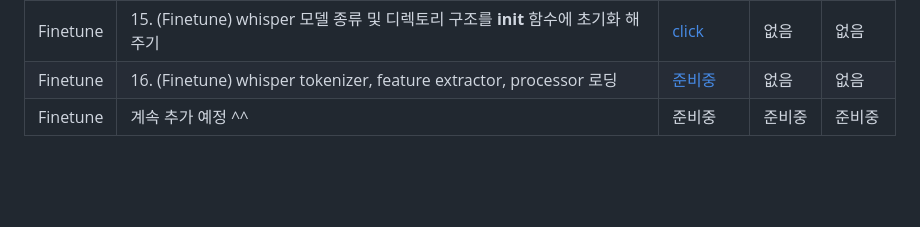
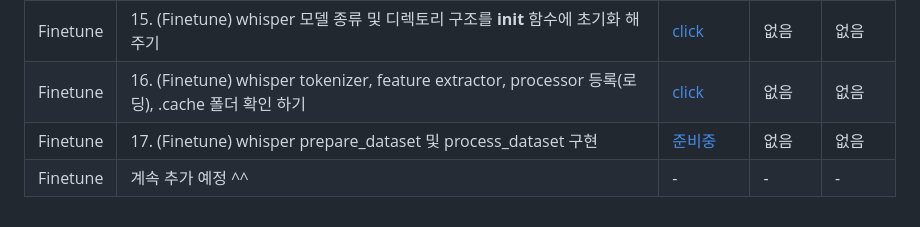
Before and after one commit to kafa46/acin_academy, a Markdown page: 202_fine_tunning/README.md, the part around the change. Rendered like a GitHub page; blank space fills up the shorter version.

Commit message:
add tokenizer, extractor, processor

```diff
--- a/202_fine_tunning/README.md
+++ b/202_fine_tunning/README.md
@@ -30,5 +30,6 @@
 |Finetune|13. (Finetune) 긴급 수정 ㅠㅠ - ".csv" 데이터 파일 header(제목줄) 추가|[click](https://youtu.be/Gby9Hfjt1DU)|없음|없음|
 |Finetune|14. (Finetune) Trainer 클래스의 load_dataset 메서드 구현 및 argparse 등록|[click](https://youtu.be/P9dw_xLxpZw)|없음|없음|
 |Finetune|15. (Finetune) whisper 모델 종류 및 디렉토리 구조를 __init__ 함수에 초기화 해주기|[click](https://youtu.be/iOaU--mAmf0)|없음|없음|
-|Finetune|16. (Finetune) whisper tokenizer, feature extractor, processor 로딩|[준비중]()|없음|없음|
-|Finetune|계속 추가 예정 ^^|준비중|준비중|준비중|
+|Finetune|16. (Finetune) whisper tokenizer, feature extractor, processor 등록(로딩), .cache 폴더 확인 하기|[click](https://youtu.be/0ST_zq5cUWQ)|없음|없음|
+|Finetune|17. (Finetune) whisper prepare_dataset 및 process_dataset 구현|[준비중]()|없음|없음|
+|Finetune|계속 추가 예정 ^^|-|-|-|
```
